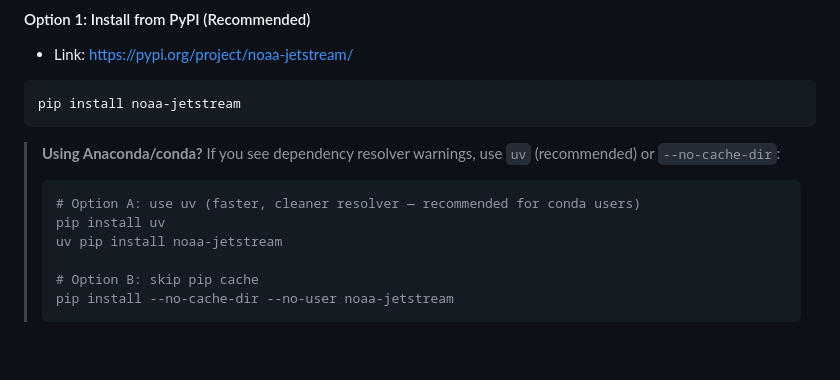
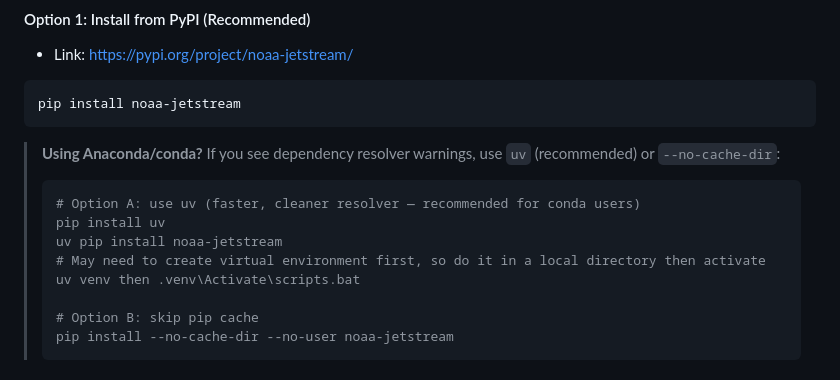
Before and after one commit to MichaelAkridge-NOAA/jetstream, a Markdown page: README.md, the part around the change. GitHub-like rendering; blank space fills up the shorter version.

Commit message:
Update README with extra instructions if using Anaconda
Added note about creating and activating a virtual environment before using uv.

```diff
--- a/README.md
+++ b/README.md
@@ -51,6 +51,7 @@ pip install noaa-jetstream
 > # Option A: use uv (faster, cleaner resolver — recommended for conda users)
 > pip install uv
 > uv pip install noaa-jetstream
+> # May need to create virtual environment first, so do it in a local directory then activate uv venv then .venv\Activate\scripts.bat
 >
 > # Option B: skip pip cache
 > pip install --no-cache-dir --no-user noaa-jetstream
```
